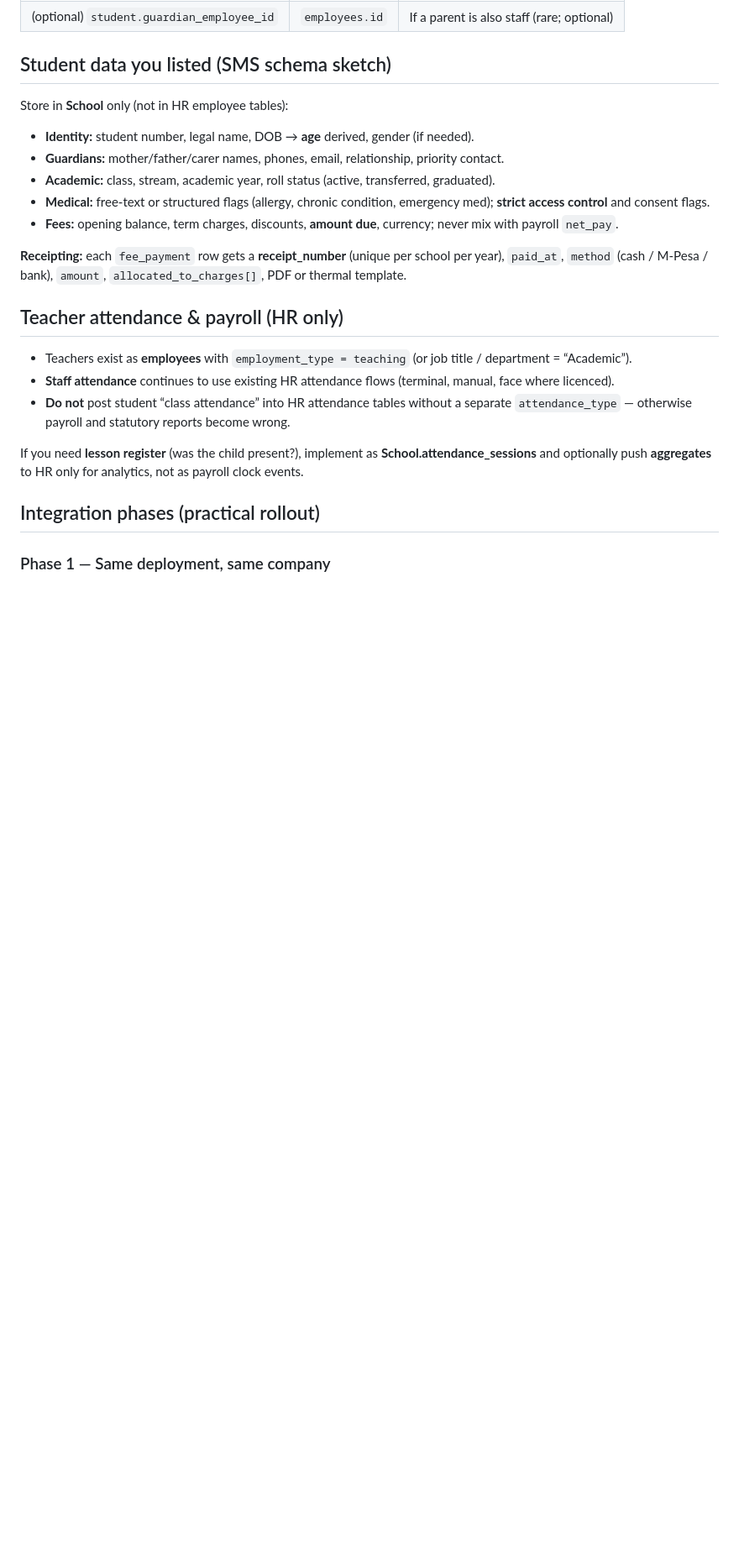
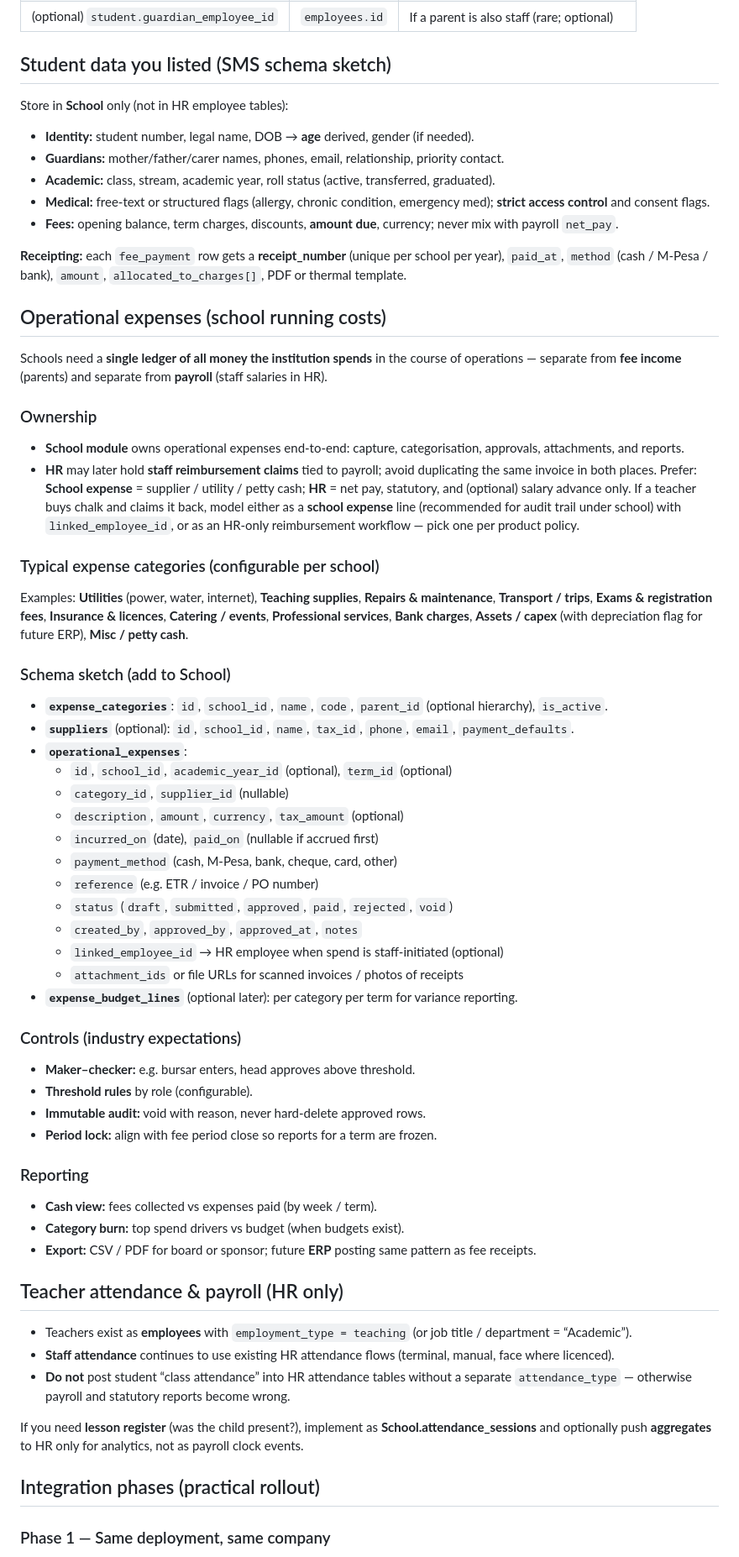
Before and after one commit to dropsofttechnology-wq/droppsoft-hr, a Markdown page: docs/SCHOOL_HR_INTEGRATION_BLUEPRINT.md, the part around one of its changes. Shown at 84% size. GitHub-like rendering; blank space fills up the shorter version.

Commit message:
docs: add operational expenses to school HR blueprint
Co-authored-by: Cursor <cursoragent@cursor.com>

```diff
--- a/docs/SCHOOL_HR_INTEGRATION_BLUEPRINT.md
+++ b/docs/SCHOOL_HR_INTEGRATION_BLUEPRINT.md
@@ -74,6 +78,49 @@ Store in **School** only (not in HR employee tables):
 - **Fees:** opening balance, term charges, discounts, **amount due**, currency; never mix with payroll `net_pay`.
 
 **Receipting:** each `fee_payment` row gets a **receipt_number** (unique per school per year), `paid_at`, `method` (cash / M-Pesa / bank), `amount`, `allocated_to_charges[]`, PDF or thermal template.
+
+## Operational expenses (school running costs)
+
+Schools need a **single ledger of all money the institution spends** in the course of operations — separate from **fee income** (parents) and separate from **payroll** (staff salaries in HR).
+
+### Ownership
+
+- **School module** owns operational expenses end-to-end: capture, categorisation, approvals, attachments, and reports.
+- **HR** may later hold **staff reimbursement claims** tied to payroll; avoid duplicating the same invoice in both places. Prefer: **School expense** = supplier / utility / petty cash; **HR** = net pay, statutory, and (optional) salary advance only. If a teacher buys chalk and claims it back, model either as a **school expense** line (recommended for audit trail under school) with `linked_employee_id`, or as an HR-only reimbursement workflow — pick one per product policy.
+
+### Typical expense categories (configurable per school)
+
+Examples: **Utilities** (power, water, internet), **Teaching supplies**, **Repairs & maintenance**, **Transport / trips**, **Exams & registration fees**, **Insurance & licences**, **Catering / events**, **Professional services**, **Bank charges**, **Assets / capex** (with depreciation flag for future ERP), **Misc / petty cash**.
+
+### Schema sketch (add to School)
+
+- **`expense_categories`**: `id`, `school_id`, `name`, `code`, `parent_id` (optional hierarchy), `is_active`.
+- **`suppliers`** (optional): `id`, `school_id`, `name`, `tax_id`, `phone`, `email`, `payment_defaults`.
+- **`operational_expenses`**:
+  - `id`, `school_id`, `academic_year_id` (optional), `term_id` (optional)
+  - `category_id`, `supplier_id` (nullable)
+  - `description`, `amount`, `currency`, `tax_amount` (optional)
+  - `incurred_on` (date), `paid_on` (nullable if accrued first)
+  - `payment_method` (cash, M-Pesa, bank, cheque, card, other)
+  - `reference` (e.g. ETR / invoice / PO number)
+  - `status` (`draft`, `submitted`, `approved`, `paid`, `rejected`, `void`)
+  - `created_by`, `approved_by`, `approved_at`, `notes`
+  - `linked_employee_id` → HR employee when spend is staff-initiated (optional)
+  - `attachment_ids` or file URLs for scanned invoices / photos of receipts
+- **`expense_budget_lines`** (optional later): per category per term for variance reporting.
+
+### Controls (industry expectations)
+
+- **Maker–checker:** e.g. bursar enters, head approves above threshold.
+- **Threshold rules** by role (configurable).
+- **Immutable audit:** void with reason, never hard-delete approved rows.
+- **Period lock:** align with fee period close so reports for a term are frozen.
+
+### Reporting
+
+- **Cash view:** fees collected vs expenses paid (by week / term).
+- **Category burn:** top spend drivers vs budget (when budgets exist).
+- **Export:** CSV / PDF for board or sponsor; future **ERP** posting same pattern as fee receipts.
 
 ## Teacher attendance & payroll (HR only)
 
```
Also changed, not shown: other parts of docs/SCHOOL_HR_INTEGRATION_BLUEPRINT.md (+14 -7 lines).
